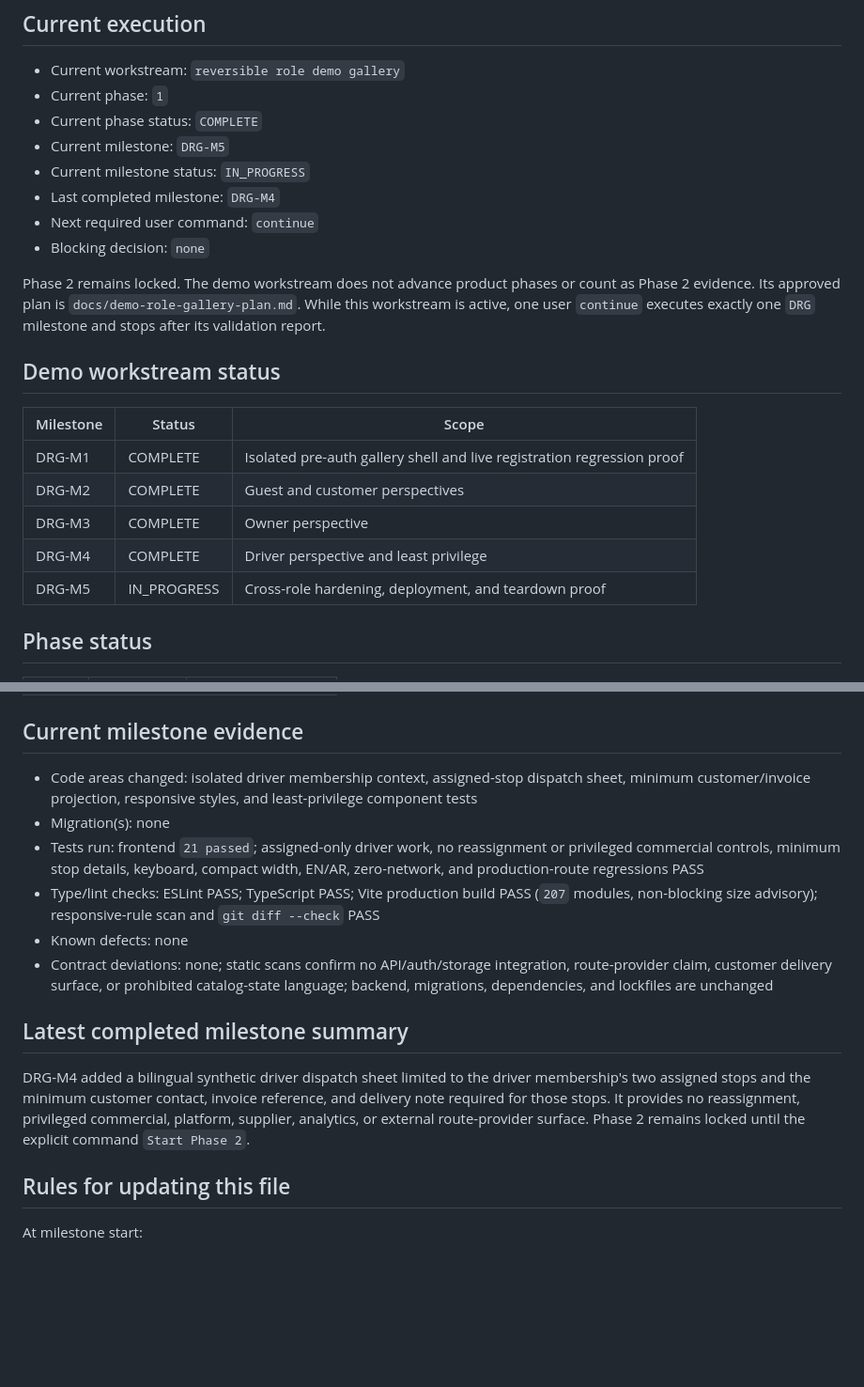
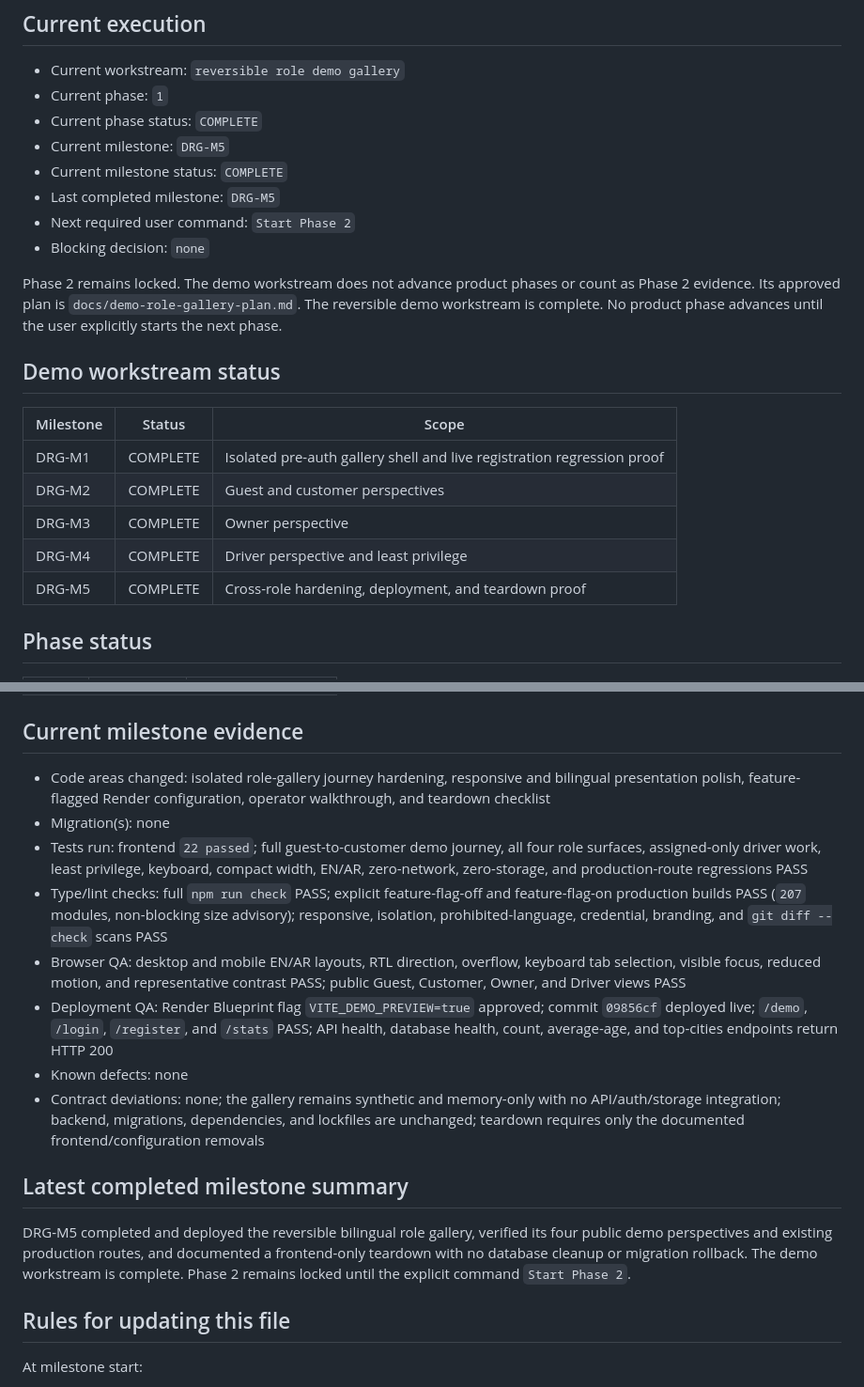
Before and after one commit to malik-halimeh/Tawzeevo, a Markdown page: 03_IMPLEMENTATION_STATUS.md, 2 parts joined by grey strips. Shown at 94% size. Drawn GitHub-style; blank space fills up the shorter version.

Commit message:
Record role gallery completion

```diff
--- a/03_IMPLEMENTATION_STATUS.md
+++ b/03_IMPLEMENTATION_STATUS.md
@@ -8,15 +8,15 @@
 - Current phase: `1`
 - Current phase status: `COMPLETE`
 - Current milestone: `DRG-M5`
-- Current milestone status: `IN_PROGRESS`
-- Last completed milestone: `DRG-M4`
-- Next required user command: `continue`
+- Current milestone status: `COMPLETE`
+- Last completed milestone: `DRG-M5`
+- Next required user command: `Start Phase 2`
 - Blocking decision: `none`
 
 Phase 2 remains locked. The demo workstream does not advance product phases or count as Phase 2
 evidence. Its approved plan is `docs/demo-role-gallery-plan.md`.
-While this workstream is active, one user `continue` executes exactly one `DRG` milestone and
-stops after its validation report.
+The reversible demo workstream is complete. No product phase advances until the user explicitly
+starts the next phase.
 
 ## Demo workstream status
 
@@ -26,7 +26,7 @@ stops after its validation report.
 | DRG-M2 | COMPLETE | Guest and customer perspectives |
 | DRG-M3 | COMPLETE | Owner perspective |
 | DRG-M4 | COMPLETE | Driver perspective and least privilege |
-| DRG-M5 | IN_PROGRESS | Cross-role hardening, deployment, and teardown proof |
+| DRG-M5 | COMPLETE | Cross-role hardening, deployment, and teardown proof |
 
 ## Phase status
 
@@ -45,16 +45,18 @@ stops after its validation report.
 
 ## Current milestone evidence
 
-- Code areas changed: isolated driver membership context, assigned-stop dispatch sheet, minimum customer/invoice projection, responsive styles, and least-privilege component tests
+- Code areas changed: isolated role-gallery journey hardening, responsive and bilingual presentation polish, feature-flagged Render configuration, operator walkthrough, and teardown checklist
 - Migration(s): none
-- Tests run: frontend `21 passed`; assigned-only driver work, no reassignment or privileged commercial controls, minimum stop details, keyboard, compact width, EN/AR, zero-network, and production-route regressions PASS
-- Type/lint checks: ESLint PASS; TypeScript PASS; Vite production build PASS (`207` modules, non-blocking size advisory); responsive-rule scan and `git diff --check` PASS
+- Tests run: frontend `22 passed`; full guest-to-customer demo journey, all four role surfaces, assigned-only driver work, least privilege, keyboard, compact width, EN/AR, zero-network, zero-storage, and production-route regressions PASS
+- Type/lint checks: full `npm run check` PASS; explicit feature-flag-off and feature-flag-on production builds PASS (`207` modules, non-blocking size advisory); responsive, isolation, prohibited-language, credential, branding, and `git diff --check` scans PASS
+- Browser QA: desktop and mobile EN/AR layouts, RTL direction, overflow, keyboard tab selection, visible focus, reduced motion, and representative contrast PASS; public Guest, Customer, Owner, and Driver views PASS
+- Deployment QA: Render Blueprint flag `VITE_DEMO_PREVIEW=true` approved; commit `09856cf` deployed live; `/demo`, `/login`, `/register`, and `/stats` PASS; API health, database health, count, average-age, and top-cities endpoints return HTTP 200
 - Known defects: none
-- Contract deviations: none; static scans confirm no API/auth/storage integration, route-provider claim, customer delivery surface, or prohibited catalog-state language; backend, migrations, dependencies, and lockfiles are unchanged
+- Contract deviations: none; the gallery remains synthetic and memory-only with no API/auth/storage integration; backend, migrations, dependencies, and lockfiles are unchanged; teardown requires only the documented frontend/configuration removals
 
 ## Latest completed milestone summary
 
-DRG-M4 added a bilingual synthetic driver dispatch sheet limited to the driver membership's two assigned stops and the minimum customer contact, invoice reference, and delivery note required for those stops. It provides no reassignment, privileged commercial, platform, supplier, analytics, or external route-provider surface. Phase 2 remains locked until the explicit command `Start Phase 2`.
+DRG-M5 completed and deployed the reversible bilingual role gallery, verified its four public demo perspectives and existing production routes, and documented a frontend-only teardown with no database cleanup or migration rollback. The demo workstream is complete. Phase 2 remains locked until the explicit command `Start Phase 2`.
 
 ## Rules for updating this file
 
```
